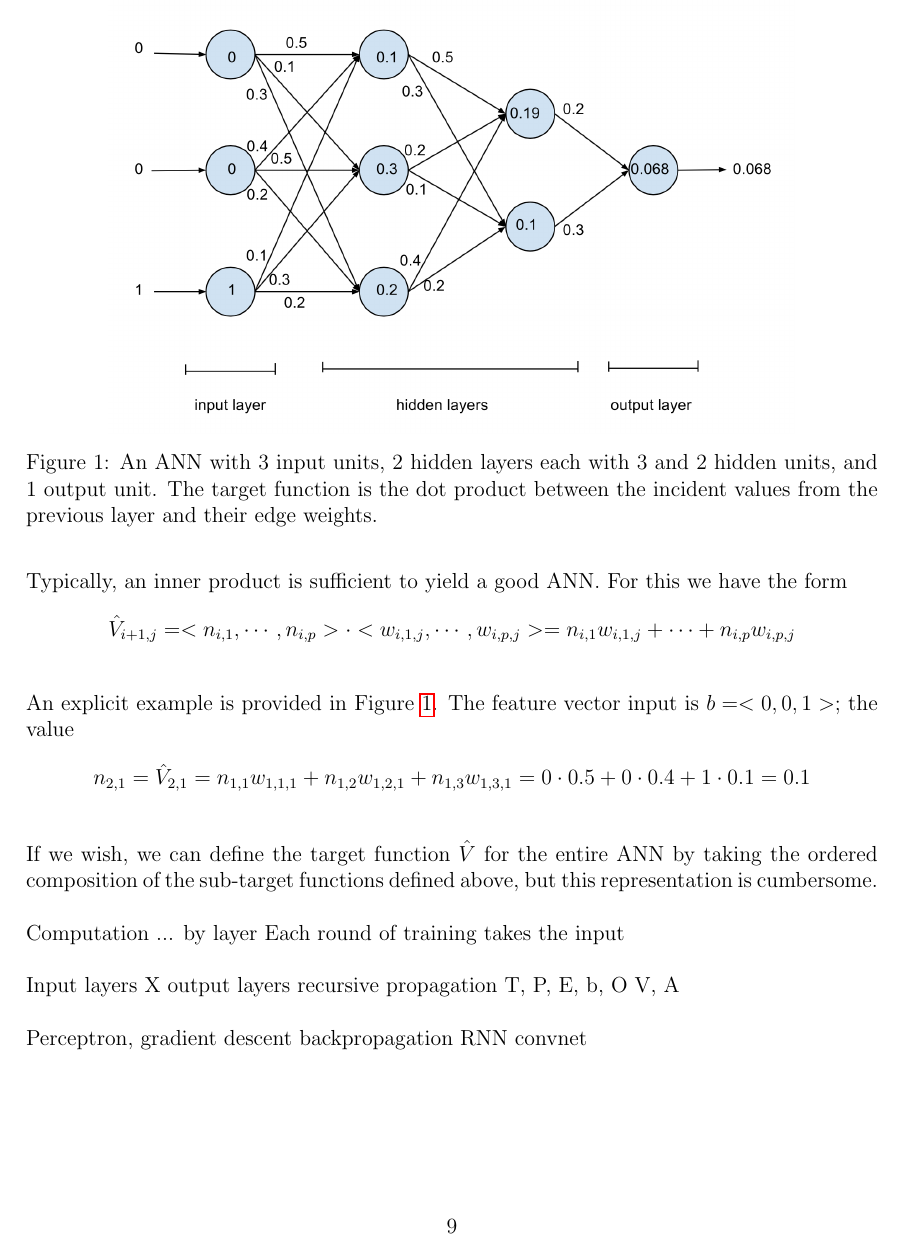
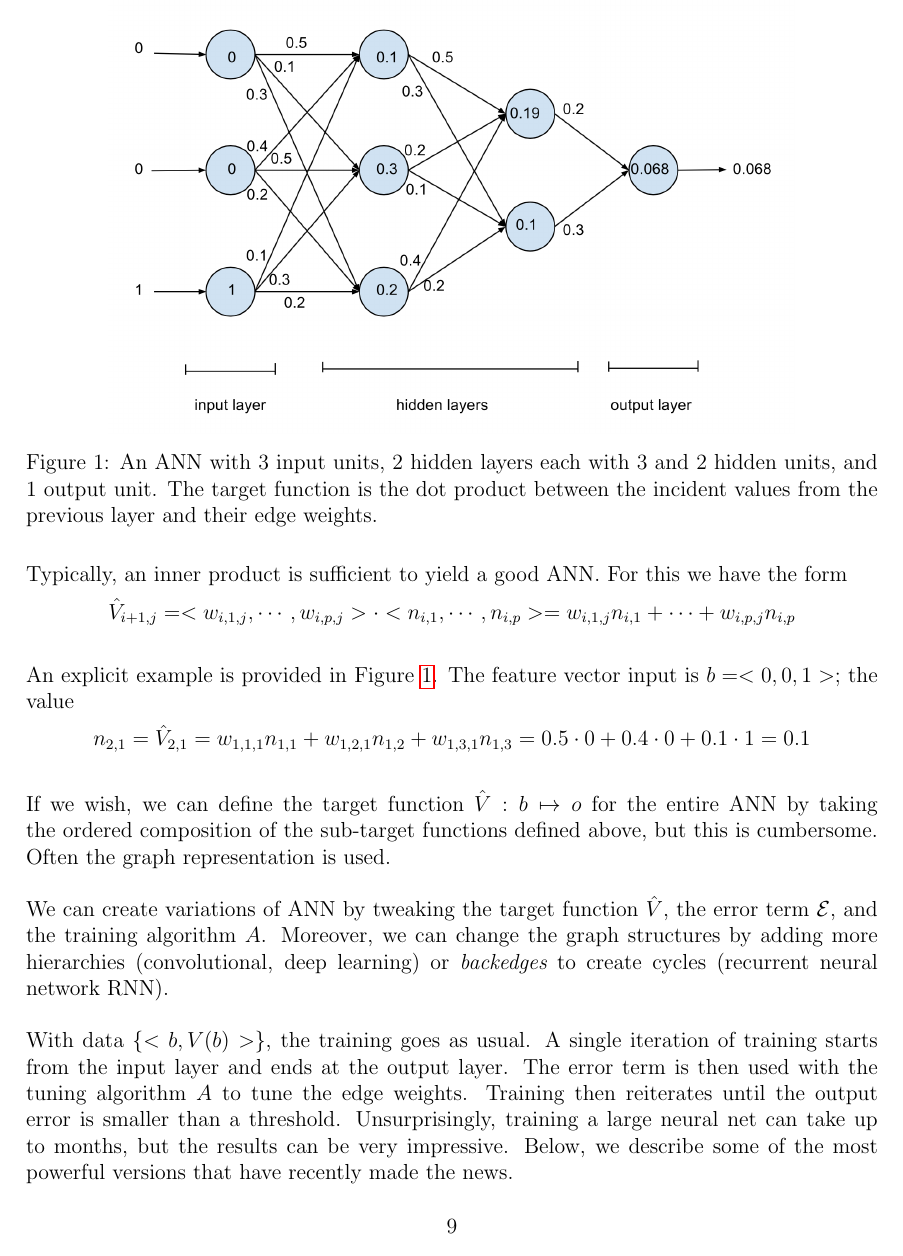
Before and after one commit to kengz/senior-project, a LaTeX paper (paper/senior-project-paper.tex): page 9 of 14 before the commit and page 9 of 15 after it. The pictures show the PDF file paper/senior-project-paper.pdf that the author committed with the source.

Commit message:
finished perceptron

```diff
--- a/paper/senior-project-paper.tex
+++ b/paper/senior-project-paper.tex
@@ -253,9 +253,21 @@ Typically, an inner product is sufficient to yield a good ANN. For this we have
 \caption{An ANN with 3 input units, 2 hidden layers each with 3 and 2 hidden units, and 1 output unit. The target function is the dot product between the incident values from the previous layer and their edge weights.}\label{ANN-fig}
 \end{figure}
 
-An explicit example is provided in Figure \ref{ANN-fig}. The feature vector input is $b = <0,0,1>$; the value $$n_{2,1} = \hat{V}_{2,1} = n_{1,1}w_{1,1,1} + n_{1,2}w_{1,2,1} + n_{1,3}w_{1,3,1} = 0 \cdot 0.5 + 0 \cdot 0.4 + 1 \cdot 0.1 = 0.1$$
+An explicit example is provided in Figure \ref{ANN-fig}. The feature vector input is $b = <0,0,1>$; the value $$n_{2,1} = \hat{V}_{2,1} = w_{1,1,1}n_{1,1} + w_{1,2,1}n_{1,2} + w_{1,3,1}n_{1,3} = 0.5 \cdot 0 + 0.4 \cdot 0 + 0.1 \cdot 1 = 0.1$$
 
-If we wish, we can define the target function $\hat{V}$ for the entire ANN by taking the ordered composition of the sub-target functions defined above, but this representation is cumbersome.
+If we wish, we can define the target function $\hat{V} : b \mapsto o$ for the entire ANN by taking the ordered composition of the sub-target functions defined above, but this is cumbersome. Often the graph representation is used.
+
+We can create variations of ANN by tweaking the target function $\hat{V}$, the error term $\mathcal{E}$, and the training algorithm $A$. Moreover, we can change the graph structures by adding more hierarchies (convolutional, deep learning) or {\em backedges} to create cycles (recurrent neural network RNN).
+
+With data $\{<b, V(b)>\}$, the training goes as usual. A single iteration of training starts from the input layer and ends at the output layer. The error term is then used with the tuning algorithm $A$ to tune the edge weights. Training then reiterates until the output error is smaller than a threshold. Unsurprisingly, training a large neural net can take up to months, but the results can be very impressive. Below, we describe some of the most powerful versions that have recently made the news.
 
 
-Computation ... by layer
+
+\subsubsection{ANN with Perceptrons}
+
+
+Given the general design above, we can simplify our notations to aid discussions. Focusing on a subnetwork, look at a single output unit $o$ with incoming inputs $n_1, n_2, \cdots, n_k$ and weights $w_1, w_2, \cdots, w_k$, the target function for a perceptron unit is
+\[
+o(n_1, \cdots, n_k) =
+\begin{cases}
+1 &\text{if } w_0 + w_1 n_1 + w_2 n_2 + \cdots + w_k n_k > 0\\
```
Also changed, not shown: paper/senior-project-paper.pdf, paper/senior-project-paper.tex (28 more changed lines).
